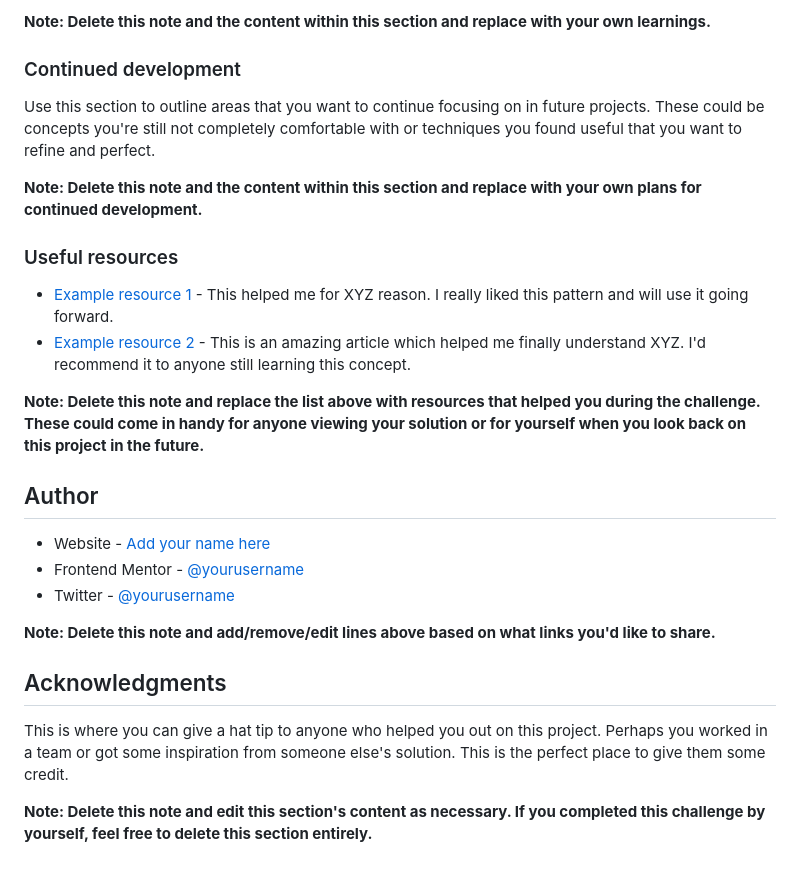
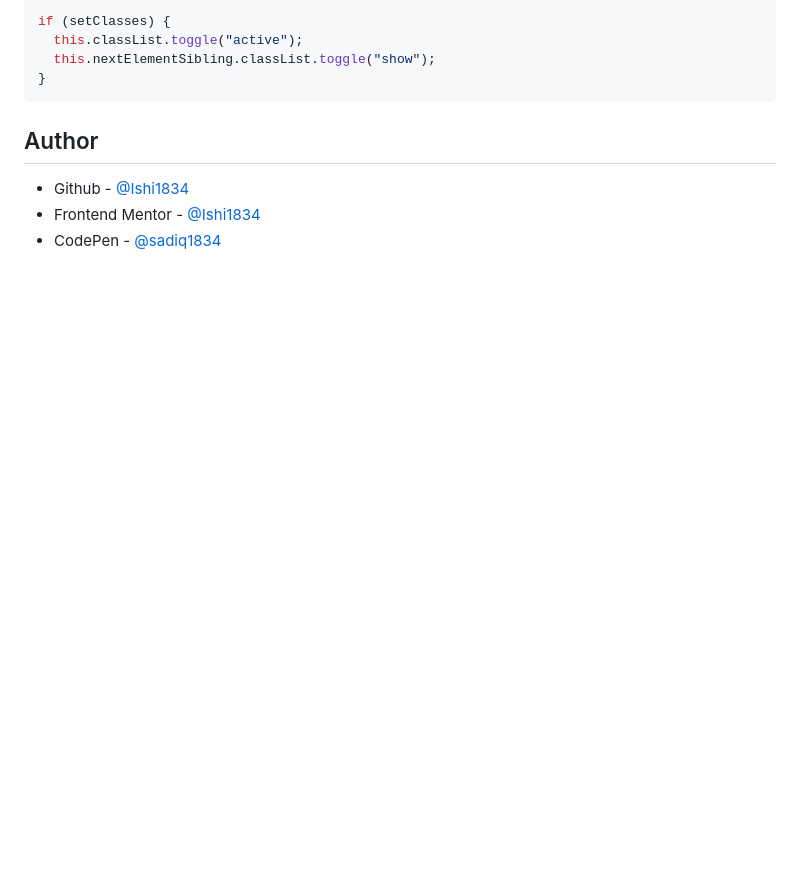
Before and after one commit to Ishi1834/faq-accordion-card, a Markdown page: README-template.md, the part around the change printed below. GitHub-like rendering; blank space fills up the shorter version.

````diff
--- a/README-template.md
+++ b/README-template.md
@@ -84,29 +64,13 @@ If you want more help with writing markdown, we'd recommend checking out [The Ma
 
-**Note: Delete this note and the content within this section and replace with your own learnings.**
-
-### Continued development
-
-Use this section to outline areas that you want to continue focusing on in future projects. These could be concepts you're still not completely comfortable with or techniques you found useful that you want to refine and perfect.
-
-**Note: Delete this note and the content within this section and replace with your own plans for continued development.**
-
-### Useful resources
-
-- [Example resource 1](https://www.example.com) - This helped me for XYZ reason. I really liked this pattern and will use it going forward.
-- [Example resource 2](https://www.example.com) - This is an amazing article which helped me finally understand XYZ. I'd recommend it to anyone still learning this concept.
-
-**Note: Delete this note and replace the list above with resources that helped you during the challenge. These could come in handy for anyone viewing your solution or for yourself when you look back on this project in the future.**
+```js
+if (setClasses) {
+  this.classList.toggle("active");
+  this.nextElementSibling.classList.toggle("show");
+}
+```
 
 ## Author
 
-- Website - [Add your name here](https://www.your-site.com)
-- Frontend Mentor - [@yourusername](https://www.frontendmentor.io/profile/yourusername)
-- Twitter - [@yourusername](https://www.twitter.com/yourusername)
-
-**Note: Delete this note and add/remove/edit lines above based on what links you'd like to share.**
-
-## Acknowledgments
-
-This is where you can give a hat tip to anyone who helped you out on this project. Perhaps you worked in a team or got some inspiration from someone else's solution. This is the perfect place to give them some credit.
-
-**Note: Delete this note and edit this section's content as necessary. If you completed this challenge by yourself, feel free to delete this section entirely.**
+- Github - [@Ishi1834](https://github.com/Ishi1834)
+- Frontend Mentor - [@Ishi1834](https://www.frontendmentor.io/profile/Ishi1834)
+- CodePen - [@sadiq1834](https://codepen.io/sadiq1834)
````
Also changed, not shown: other parts of README-template.md (+21 -41 lines), screenshot.JPG (added), 3 other files.
